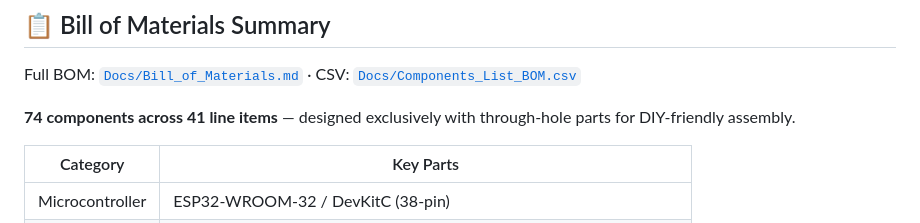
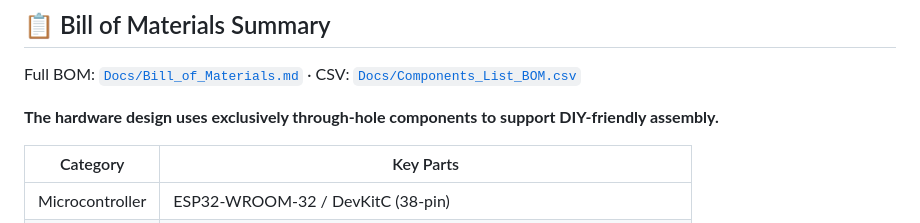
Before and after one commit to SachinRathnayaka/Smart-Aquarium-Monitor-Control-System, a Markdown page: README.md, the part around the change. GitHub-like rendering.

Commit message:
docs: refine and simplify BOM section in README

```diff
--- a/README.md
+++ b/README.md
@@ -743,7 +743,7 @@ The PCB accepts a standard **ESP32-WROOM-32 / ESP32-DevKitC 38-pin** module moun
 
 Full BOM: [`Docs/Bill_of_Materials.md`](Docs/Bill_of_Materials.md) · CSV: [`Docs/Components_List_BOM.csv`](Docs/Components_List_BOM.csv)
 
-**74 components across 41 line items** — designed exclusively with through-hole parts for DIY-friendly assembly.
+**The hardware design uses exclusively through-hole components to support DIY-friendly assembly.**
 
 | Category | Key Parts |
 |---|---|
```
